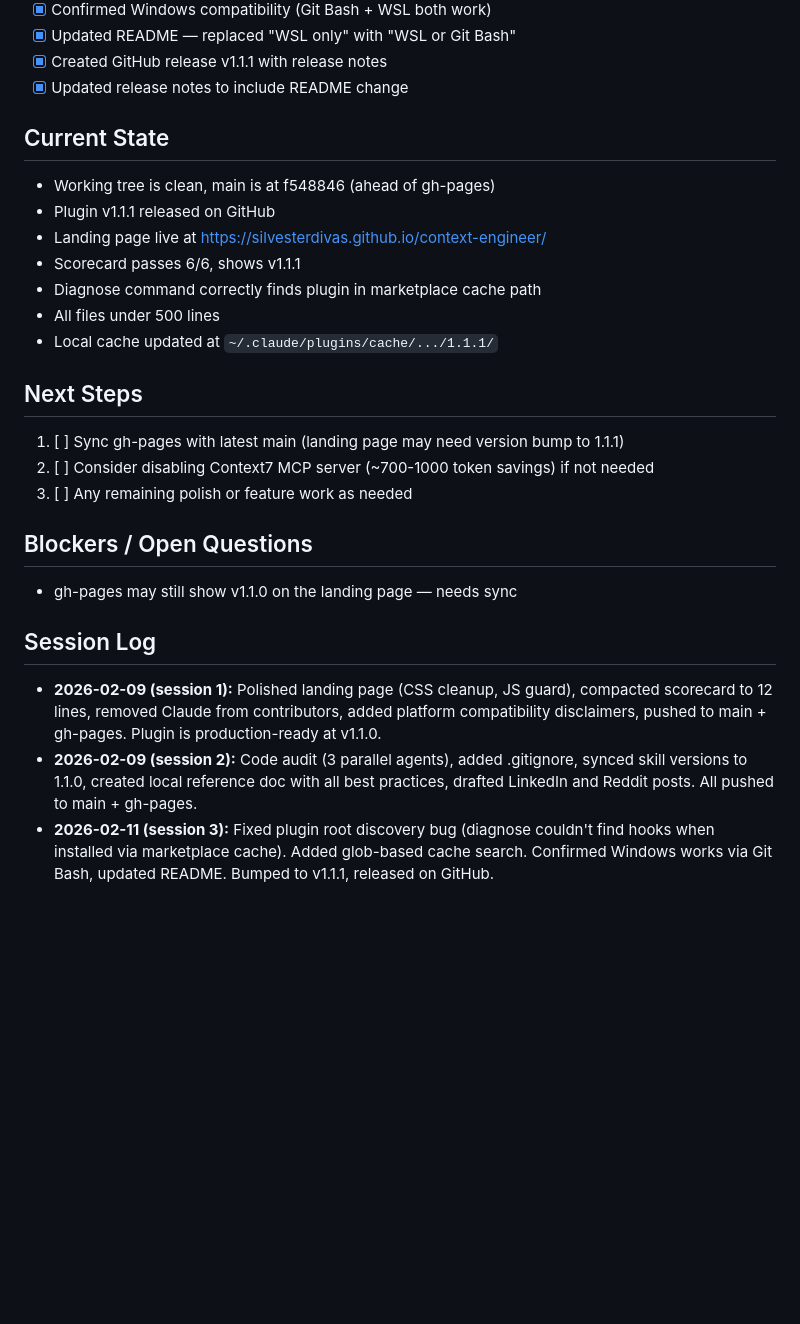
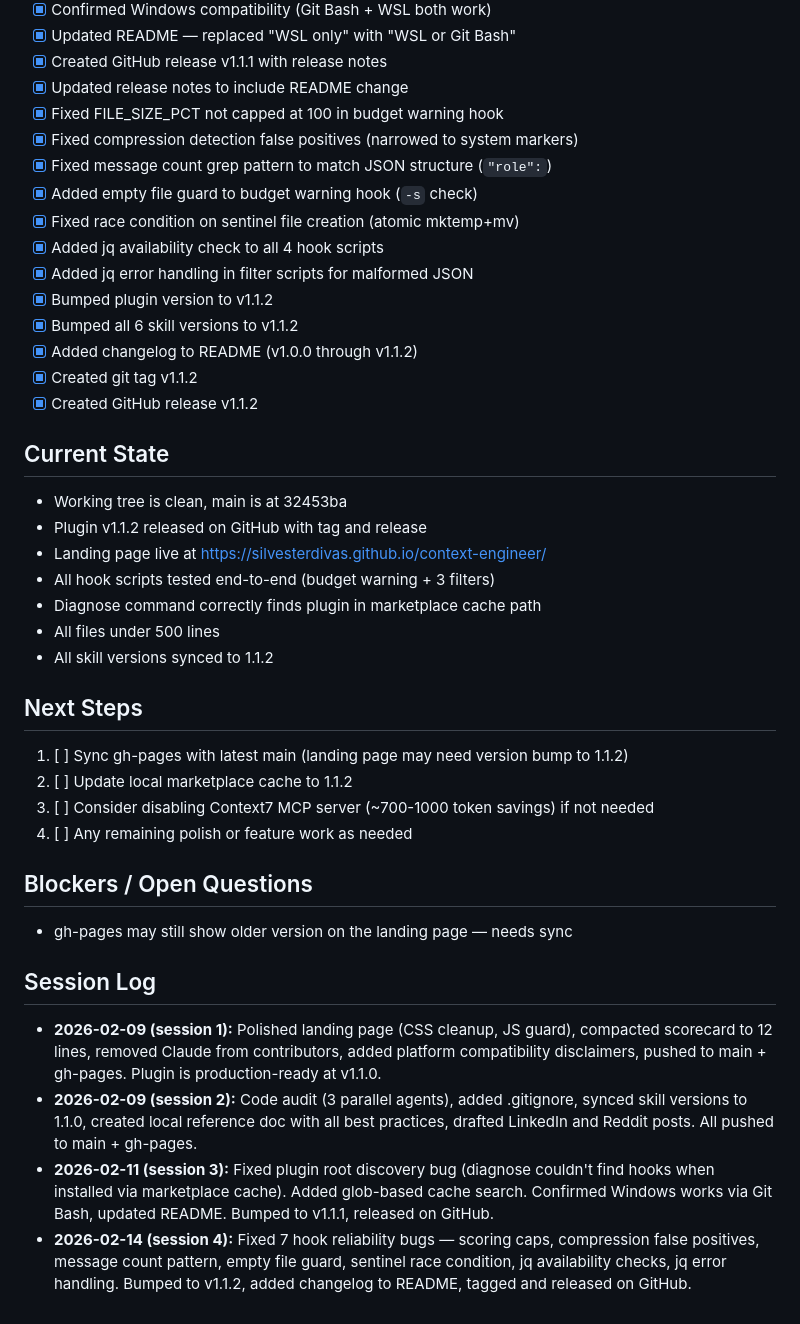
Before and after one commit to silvesterdivas/context-engineer, a Markdown page: PROGRESS.md, the part around the change. Rendered like a GitHub page; blank space fills up the shorter version.

```diff
--- a/PROGRESS.md
+++ b/PROGRESS.md
@@ -24,25 +24,39 @@
 - [x] Updated README — replaced "WSL only" with "WSL or Git Bash"
 - [x] Created GitHub release v1.1.1 with release notes
 - [x] Updated release notes to include README change
+- [x] Fixed FILE_SIZE_PCT not capped at 100 in budget warning hook
+- [x] Fixed compression detection false positives (narrowed to system markers)
+- [x] Fixed message count grep pattern to match JSON structure (`"role":`)
+- [x] Added empty file guard to budget warning hook (`-s` check)
+- [x] Fixed race condition on sentinel file creation (atomic mktemp+mv)
+- [x] Added jq availability check to all 4 hook scripts
+- [x] Added jq error handling in filter scripts for malformed JSON
+- [x] Bumped plugin version to v1.1.2
+- [x] Bumped all 6 skill versions to v1.1.2
+- [x] Added changelog to README (v1.0.0 through v1.1.2)
+- [x] Created git tag v1.1.2
+- [x] Created GitHub release v1.1.2
 
 ## Current State
-- Working tree is clean, main is at f548846 (ahead of gh-pages)
-- Plugin v1.1.1 released on GitHub
+- Working tree is clean, main is at 32453ba
+- Plugin v1.1.2 released on GitHub with tag and release
 - Landing page live at https://silvesterdivas.github.io/context-engineer/
-- Scorecard passes 6/6, shows v1.1.1
+- All hook scripts tested end-to-end (budget warning + 3 filters)
 - Diagnose command correctly finds plugin in marketplace cache path
 - All files under 500 lines
-- Local cache updated at `~/.claude/plugins/cache/.../1.1.1/`
+- All skill versions synced to 1.1.2
 
 ## Next Steps
-1. [ ] Sync gh-pages with latest main (landing page may need version bump to 1.1.1)
-2. [ ] Consider disabling Context7 MCP server (~700-1000 token savings) if not needed
-3. [ ] Any remaining polish or feature work as needed
+1. [ ] Sync gh-pages with latest main (landing page may need version bump to 1.1.2)
+2. [ ] Update local marketplace cache to 1.1.2
+3. [ ] Consider disabling Context7 MCP server (~700-1000 token savings) if not needed
+4. [ ] Any remaining polish or feature work as needed
 
 ## Blockers / Open Questions
-- gh-pages may still show v1.1.0 on the landing page — needs sync
+- gh-pages may still show older version on the landing page — needs sync
 
 ## Session Log
 - **2026-02-09 (session 1):** Polished landing page (CSS cleanup, JS guard), compacted scorecard to 12 lines, removed Claude from contributors, added platform compatibility disclaimers, pushed to main + gh-pages. Plugin is production-ready at v1.1.0.
 - **2026-02-09 (session 2):** Code audit (3 parallel agents), added .gitignore, synced skill versions to 1.1.0, created local reference doc with all best practices, drafted LinkedIn and Reddit posts. All pushed to main + gh-pages.
 - **2026-02-11 (session 3):** Fixed plugin root discovery bug (diagnose couldn't find hooks when installed via marketplace cache). Added glob-based cache search. Confirmed Windows works via Git Bash, updated README. Bumped to v1.1.1, released on GitHub.
+- **2026-02-14 (session 4):** Fixed 7 hook reliability bugs — scoring caps, compression false positives, message count pattern, empty file guard, sentinel race condition, jq availability checks, jq error handling. Bumped to v1.1.2, added changelog to README, tagged and released on GitHub.
```
Also changed, not shown: TASK.md (+14 -1 lines).
